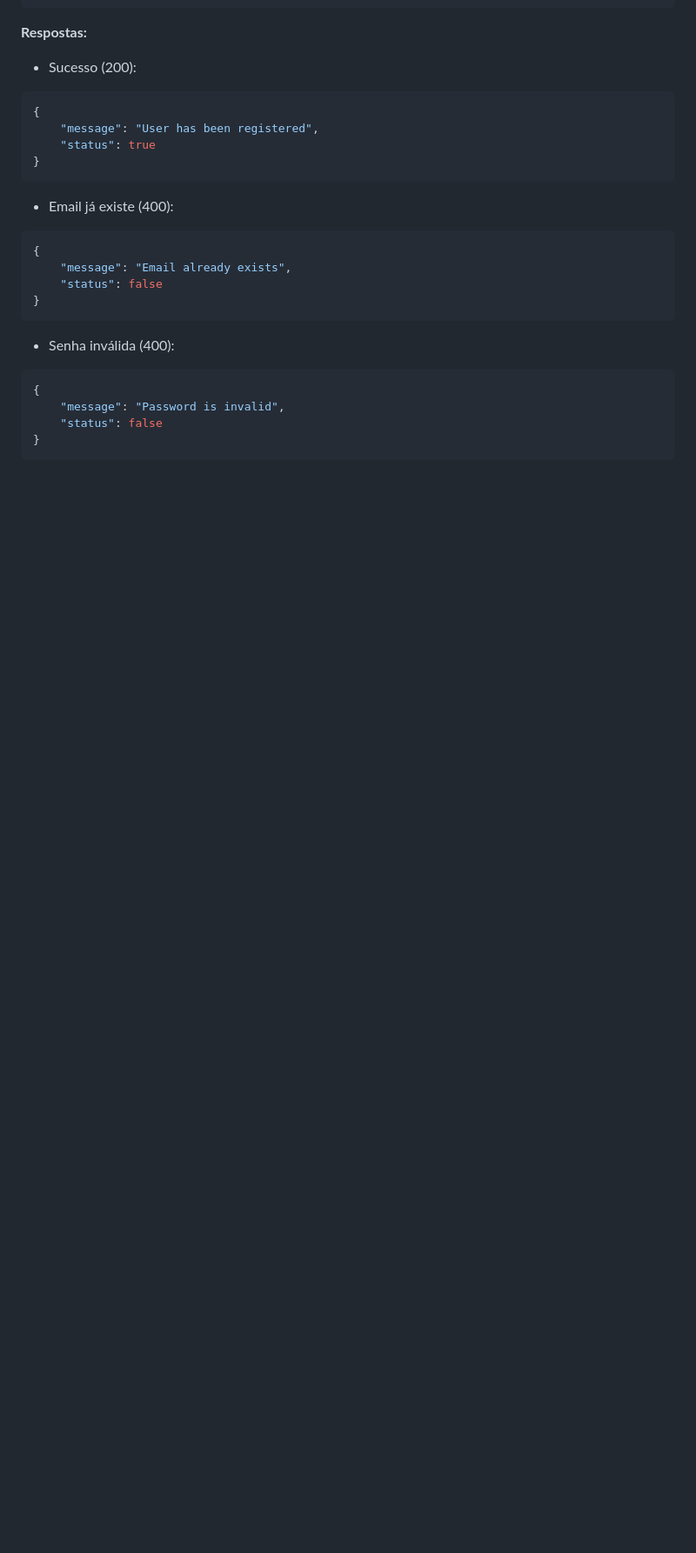
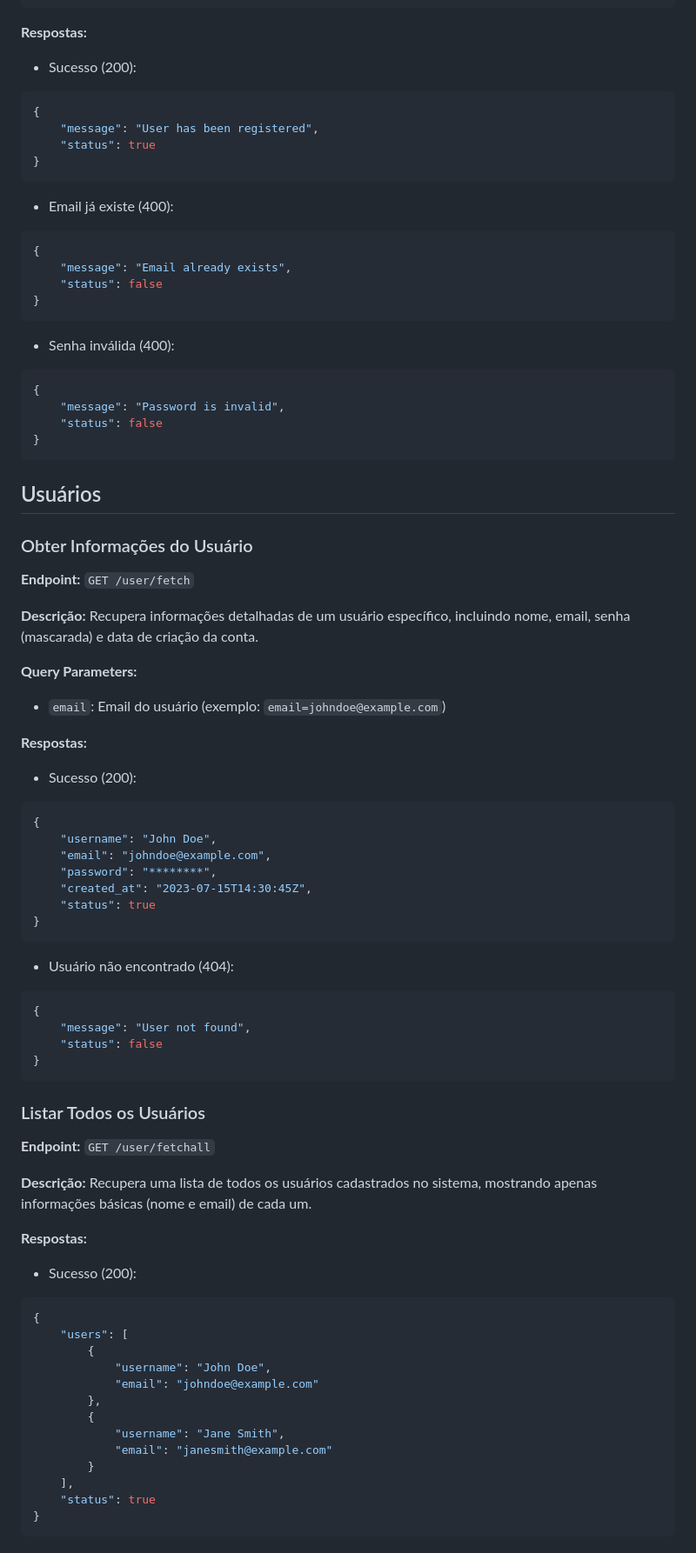
Before and after one commit to pedroborgesdev/help-desk-api, a Markdown page: EXPLAIN.md, the part around one of its changes. Shown at 87% size. Rendered like a GitHub page; blank space fills up the shorter version.

````diff
--- a/EXPLAIN.md
+++ b/EXPLAIN.md
@@ -79,3 +83,55 @@ domain/api
 }
 ```
 
+## Usuários
+
+### Obter Informações do Usuário
+**Endpoint:** `GET /user/fetch`
+
+**Descrição:** Recupera informações detalhadas de um usuário específico, incluindo nome, email, senha (mascarada) e data de criação da conta.
+
+**Query Parameters:**
+- `email`: Email do usuário (exemplo: `email=johndoe@example.com`)
+
+**Respostas:**
+- Sucesso (200):
+```json
+{
+    "username": "John Doe",
+    "email": "johndoe@example.com",
+    "password": "********",
+    "created_at": "2023-07-15T14:30:45Z",
+    "status": true
+}
+```
+- Usuário não encontrado (404):
+```json
+{
+    "message": "User not found",
+    "status": false
+}
+```
+
+### Listar Todos os Usuários
+**Endpoint:** `GET /user/fetchall`
+
+**Descrição:** Recupera uma lista de todos os usuários cadastrados no sistema, mostrando apenas informações básicas (nome e email) de cada um.
+
+**Respostas:**
+- Sucesso (200):
+```json
+{
+    "users": [
+        {
+            "username": "John Doe",
+            "email": "johndoe@example.com"
+        },
+        {
+            "username": "Jane Smith",
+            "email": "janesmith@example.com"
+        }
+    ],
+    "status": true
+}
+```
+
````
Also changed, not shown: other parts of EXPLAIN.md (+97 -4 lines).
